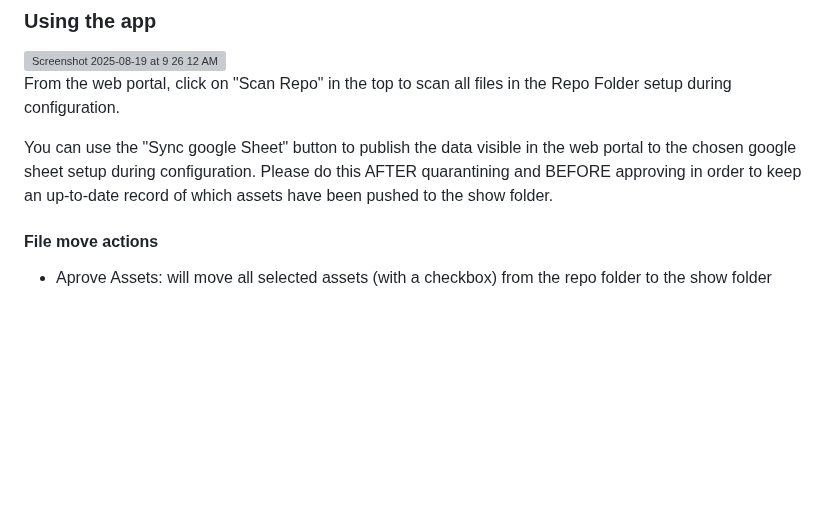
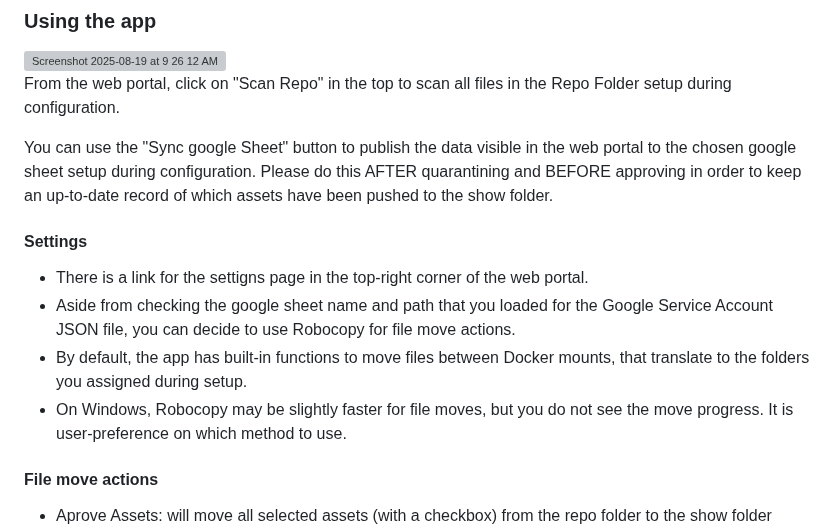
Before and after one commit to KirbyLV/FileReporter2, a Markdown page: readme.md, the part around the change. Drawn GitHub-style; blank space fills up the shorter version; grey boxes are pictures that could not be loaded.

Commit message:
updated readme for robocopy

```diff
--- a/readme.md
+++ b/readme.md
@@ -60,6 +60,12 @@ services:
 From the web portal, click on "Scan Repo" in the top to scan all files in the Repo Folder setup during configuration.
 
 You can use the "Sync google Sheet"  button to publish the data visible in the web portal to the chosen google sheet setup during configuration. Please do this AFTER quarantining and BEFORE approving in order to keep an up-to-date record of which assets have been pushed to the show folder.
+
+#### Settings
++ There is a link for the settigns page in the top-right corner of the web portal.
++ Aside from checking the google sheet name and path that you loaded for the Google Service Account JSON file, you can decide to use Robocopy for file move actions.
++ By default, the app has built-in functions to move files between Docker mounts, that translate to the folders you assigned during setup.
++ On Windows, Robocopy may be slightly faster for file moves, but you do not see the move progress. It is user-preference on which method to use.
 
 #### File move actions
 + Aprove Assets: will move all selected assets (with a checkbox) from the repo folder to the show folder
```
